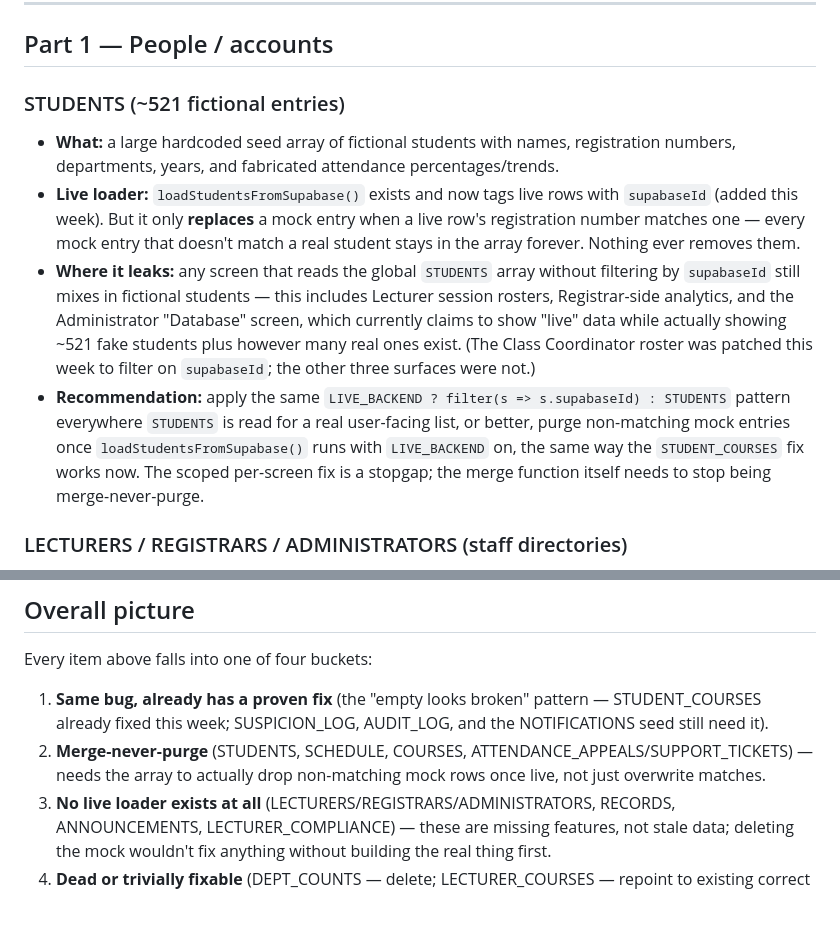
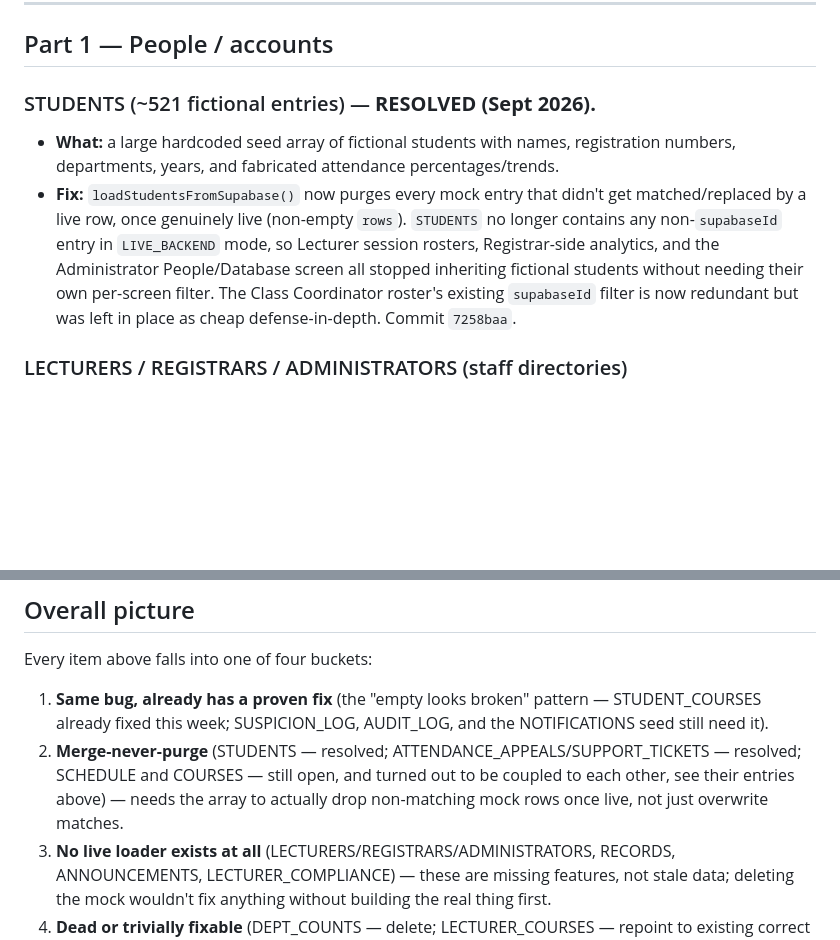
Before and after one commit to Xxavic/VUSAP-G4-V1.7, a Markdown page: MOCK-DATA-AUDIT.md, 2 parts joined by grey strips. Drawn GitHub-style; blank space fills up the shorter version.

```diff
--- a/MOCK-DATA-AUDIT.md
+++ b/MOCK-DATA-AUDIT.md
@@ -15,11 +15,9 @@ Already fixed this week (before this report): the 97% attendance-rate constant o
 
 ## Part 1 — People / accounts
 
-### STUDENTS (~521 fictional entries)
+### STUDENTS (~521 fictional entries) — **RESOLVED (Sept 2026).**
 - **What:** a large hardcoded seed array of fictional students with names, registration numbers, departments, years, and fabricated attendance percentages/trends.
-- **Live loader:** `loadStudentsFromSupabase()` exists and now tags live rows with `supabaseId` (added this week). But it only **replaces** a mock entry when a live row's registration number matches one — every mock entry that doesn't match a real student stays in the array forever. Nothing ever removes them.
-- **Where it leaks:** any screen that reads the global `STUDENTS` array without filtering by `supabaseId` still mixes in fictional students — this includes Lecturer session rosters, Registrar-side analytics, and the Administrator "Database" screen, which currently claims to show "live" data while actually showing ~521 fake students plus however many real ones exist. (The Class Coordinator roster was patched this week to filter on `supabaseId`; the other three surfaces were not.)
-- **Recommendation:** apply the same `LIVE_BACKEND ? filter(s => s.supabaseId) : STUDENTS` pattern everywhere `STUDENTS` is read for a real user-facing list, or better, purge non-matching mock entries once `loadStudentsFromSupabase()` runs with `LIVE_BACKEND` on, the same way the `STUDENT_COURSES` fix works now. The scoped per-screen fix is a stopgap; the merge function itself needs to stop being merge-never-purge.
+- **Fix:** `loadStudentsFromSupabase()` now purges every mock entry that didn't get matched/replaced by a live row, once genuinely live (non-empty `rows`). `STUDENTS` no longer contains any non-`supabaseId` entry in `LIVE_BACKEND` mode, so Lecturer session rosters, Registrar-side analytics, and the Administrator People/Database screen all stopped inheriting fictional students without needing their own per-screen filter. The Class Coordinator roster's existing `supabaseId` filter is now redundant but was left in place as cheap defense-in-depth. Commit `7258baa`.
 
 ### LECTURERS / REGISTRARS / ADMINISTRATORS (staff directories)
 - **What:** three hardcoded arrays of fictional staff members.
@@ -107,7 +105,7 @@ Already fixed this week (before this report): the 97% attendance-rate constant o
 Every item above falls into one of four buckets:
 
 1. **Same bug, already has a proven fix** (the "empty looks broken" pattern — STUDENT_COURSES already fixed this week; SUSPICION_LOG, AUDIT_LOG, and the NOTIFICATIONS seed still need it).
-2. **Merge-never-purge** (STUDENTS, SCHEDULE, COURSES, ATTENDANCE_APPEALS/SUPPORT_TICKETS) — needs the array to actually drop non-matching mock rows once live, not just overwrite matches.
+2. **Merge-never-purge** (STUDENTS — resolved; ATTENDANCE_APPEALS/SUPPORT_TICKETS — resolved; SCHEDULE and COURSES — still open, and turned out to be coupled to each other, see their entries above) — needs the array to actually drop non-matching mock rows once live, not just overwrite matches.
 3. **No live loader exists at all** (LECTURERS/REGISTRARS/ADMINISTRATORS, RECORDS, ANNOUNCEMENTS, LECTURER_COMPLIANCE) — these are missing features, not stale data; deleting the mock wouldn't fix anything without building the real thing first.
 4. **Dead or trivially fixable** (DEPT_COUNTS — delete; LECTURER_COURSES — repoint to existing correct function; the 87% tile — compute like Student Home already does).
 
```
Also changed, not shown: other parts of MOCK-DATA-AUDIT.md (+8 -8 lines).
